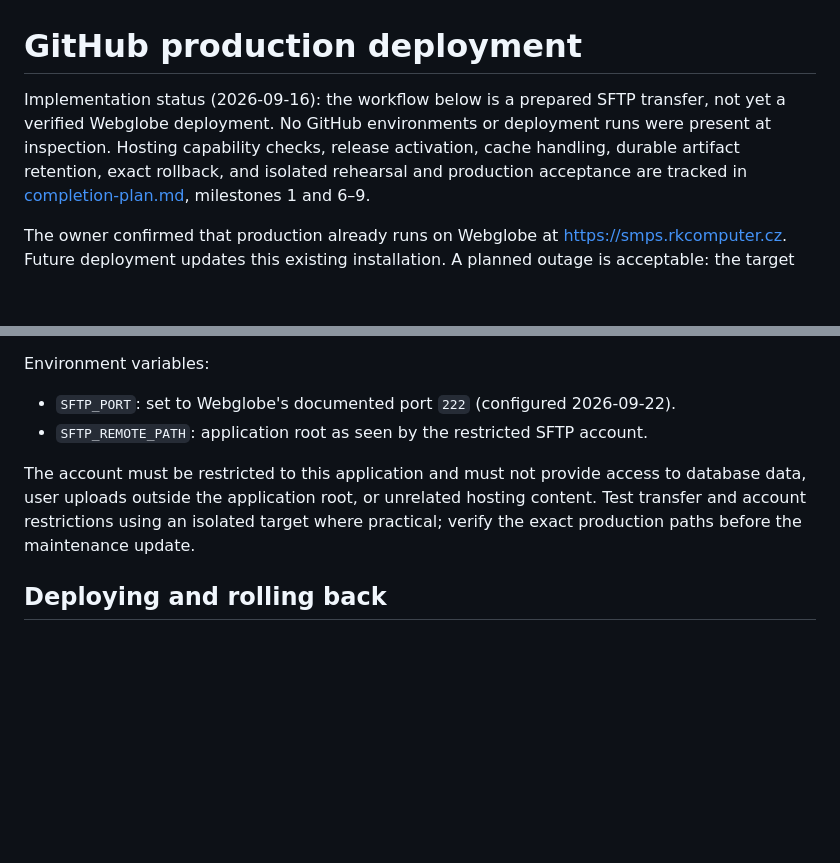
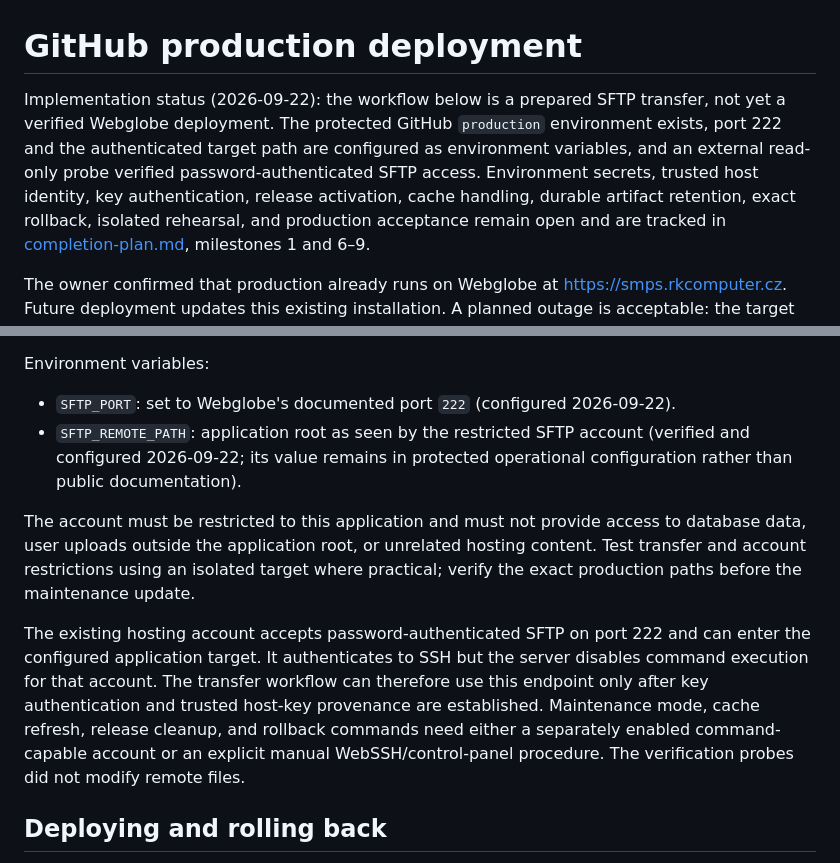
Before and after one commit to vrapa/smps, a Markdown page: docs/deployment.md, 2 parts joined by grey strips. GitHub-like rendering; blank space fills up the shorter version.

Commit message:
docs: record verified Webglobe SFTP access (#22)
Co-authored-by: Radovan Kraus <28861508+vrapa@users.noreply.github.com>

```diff
--- a/docs/deployment.md
+++ b/docs/deployment.md
@@ -1,10 +1,13 @@
 # GitHub production deployment
 
-Implementation status (2026-09-16): the workflow below is a prepared SFTP
-transfer, not yet a verified Webglobe deployment. No GitHub environments or
-deployment runs were present at inspection. Hosting capability checks, release
-activation, cache handling, durable artifact retention, exact rollback, and
-isolated rehearsal and production acceptance are tracked in
+Implementation status (2026-09-22): the workflow below is a prepared SFTP
+transfer, not yet a verified Webglobe deployment. The protected GitHub
+`production` environment exists, port 222 and the authenticated target path are
+configured as environment variables, and an external read-only probe verified
+password-authenticated SFTP access. Environment secrets, trusted host identity,
+key authentication, release activation, cache handling, durable artifact
+retention, exact rollback, isolated rehearsal, and production acceptance remain
+open and are tracked in
 [completion-plan.md](completion-plan.md), milestones 1 and 6–9.
 
 The owner confirmed that production already runs on Webglobe at
@@ -133,12 +136,23 @@ Environment secrets:
 Environment variables:
 
 - `SFTP_PORT`: set to Webglobe's documented port `222` (configured 2026-09-22).
-- `SFTP_REMOTE_PATH`: application root as seen by the restricted SFTP account.
+- `SFTP_REMOTE_PATH`: application root as seen by the restricted SFTP account
+  (verified and configured 2026-09-22; its value remains in protected operational
+  configuration rather than public documentation).
 
 The account must be restricted to this application and must not provide access
 to database data, user uploads outside the application root, or unrelated
 hosting content. Test transfer and account restrictions using an isolated target
 where practical; verify the exact production paths before the maintenance update.
+
+The existing hosting account accepts password-authenticated SFTP on port 222 and
+can enter the configured application target. It authenticates to SSH but the
+server disables command execution for that account. The transfer workflow can
+therefore use this endpoint only after key authentication and trusted host-key
+provenance are established. Maintenance mode, cache refresh, release cleanup,
+and rollback commands need either a separately enabled command-capable account
+or an explicit manual WebSSH/control-panel procedure. The verification probes did
+not modify remote files.
 
 ## Deploying and rolling back
 
```
Also changed, not shown: docs/completion-plan.md (+20 -10 lines), docs/webglobe-capability-checklist.md (+28 -21 lines).
